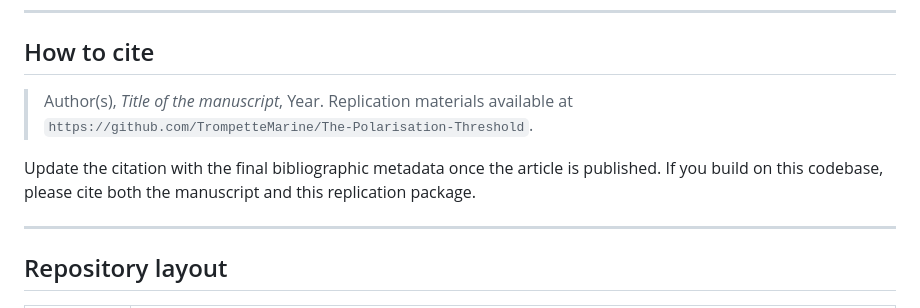
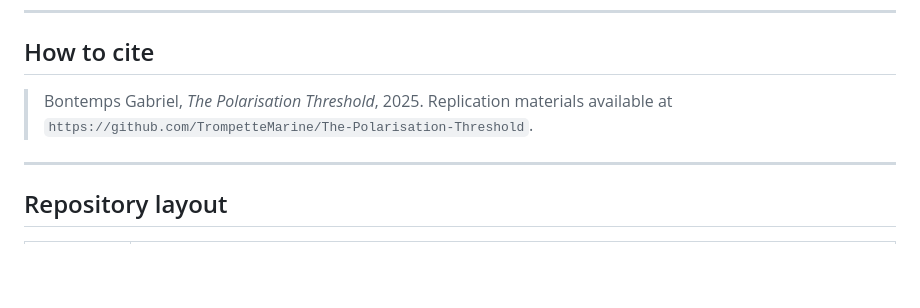
Before and after one commit to TrompetteMarine/The-Polarisation-Threshold, a Markdown page: README.md, the part around the change. Drawn GitHub-style; blank space fills up the shorter version.

```diff
--- a/README.md
+++ b/README.md
@@ -25,9 +25,7 @@ This repository accompanies the manuscript on the polarisation threshold in Orns
 
 ## How to cite
 
-> Author(s), *Title of the manuscript*, Year. Replication materials available at `https://github.com/TrompetteMarine/The-Polarisation-Threshold`.
-
-Update the citation with the final bibliographic metadata once the article is published. If you build on this codebase, please cite both the manuscript and this replication package.
+> Bontemps Gabriel, *The Polarisation Threshold*, 2025. Replication materials available at `https://github.com/TrompetteMarine/The-Polarisation-Threshold`.
 
 ---
 
```
